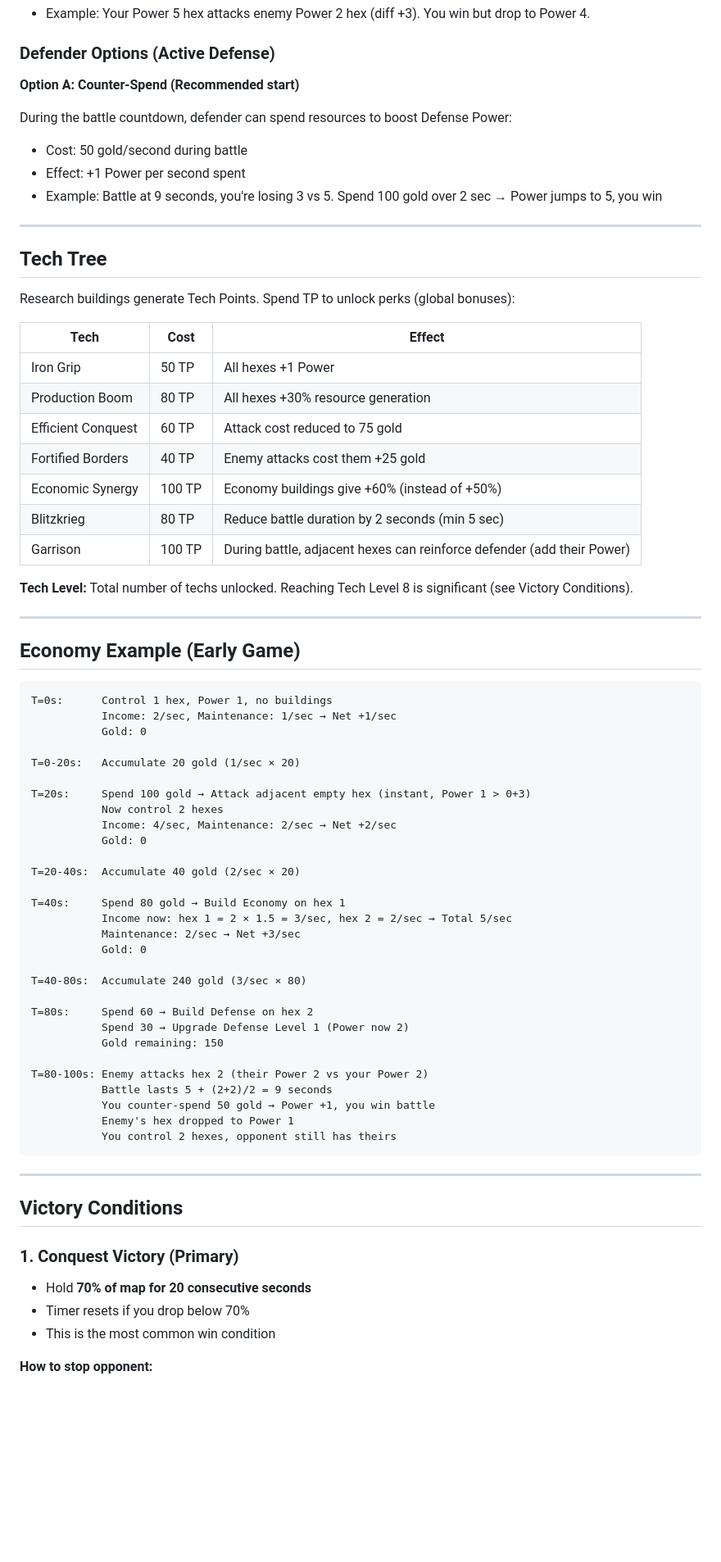
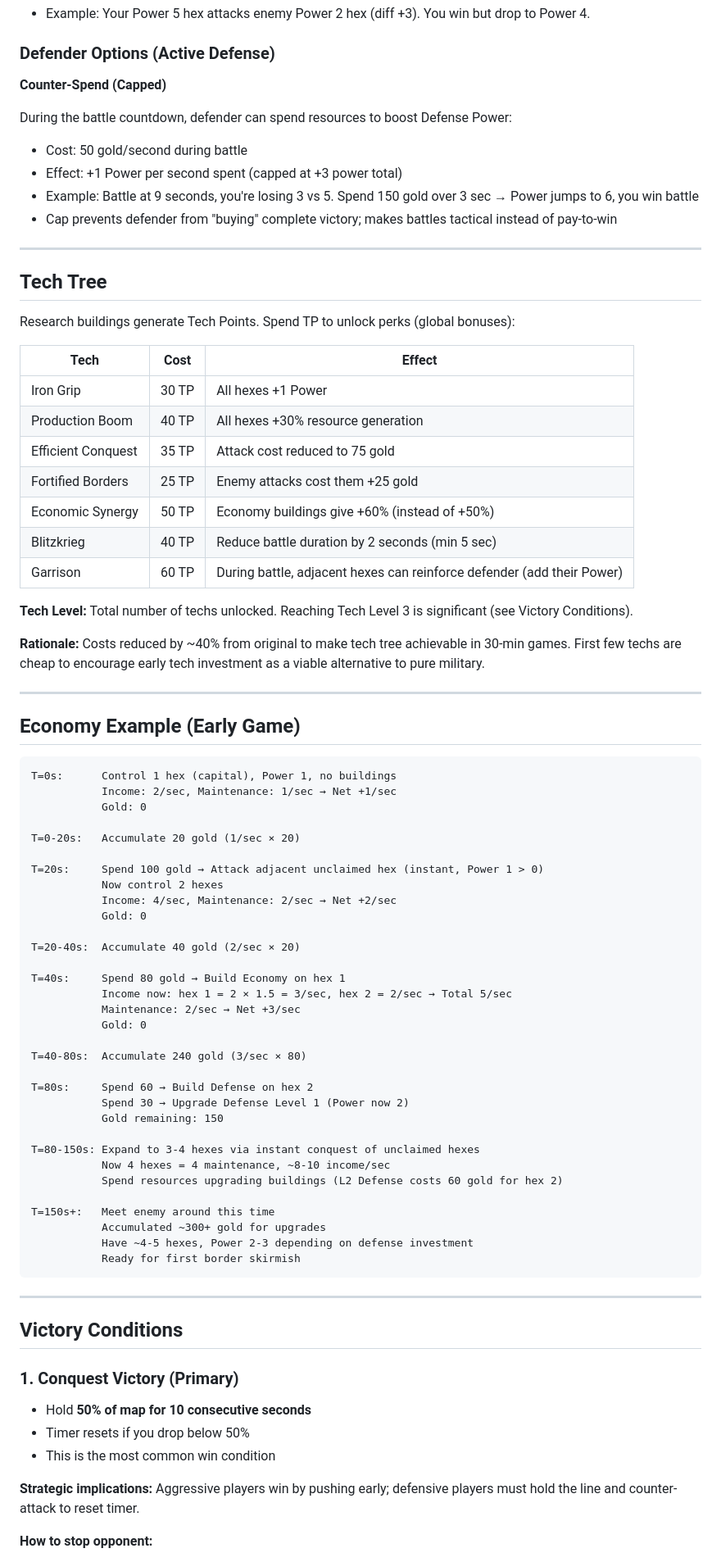
Before and after one commit to JPE-DBG/hexar, a Markdown page: CLAUDE.md, the part around one of its changes. Shown at 82% size. GitHub-like rendering; blank space fills up the shorter version.

````diff
--- a/CLAUDE.md
+++ b/CLAUDE.md
@@ -117,12 +115,13 @@ Power diff = +4+: Attacker loses 2+ levels (pyrrhic)
 
 ### Defender Options (Active Defense)
 
-**Option A: Counter-Spend (Recommended start)**
+**Counter-Spend (Capped)**
 
 During the battle countdown, defender can spend resources to boost Defense Power:
 - Cost: 50 gold/second during battle
-- Effect: +1 Power per second spent
-- Example: Battle at 9 seconds, you're losing 3 vs 5. Spend 100 gold over 2 sec → Power jumps to 5, you win
+- Effect: +1 Power per second spent (capped at +3 power total)
+- Example: Battle at 9 seconds, you're losing 3 vs 5. Spend 150 gold over 3 sec → Power jumps to 6, you win battle
+- Cap prevents defender from "buying" complete victory; makes battles tactical instead of pay-to-win
 
 ---
 
@@ -132,28 +131,30 @@ Research buildings generate Tech Points. Spend TP to unlock perks (global bonuse
 
 | Tech | Cost | Effect |
 |------|------|--------|
-| Iron Grip | 50 TP | All hexes +1 Power |
-| Production Boom | 80 TP | All hexes +30% resource generation |
-| Efficient Conquest | 60 TP | Attack cost reduced to 75 gold |
-| Fortified Borders | 40 TP | Enemy attacks cost them +25 gold |
-| Economic Synergy | 100 TP | Economy buildings give +60% (instead of +50%) |
-| Blitzkrieg | 80 TP | Reduce battle duration by 2 seconds (min 5 sec) |
-| Garrison | 100 TP | During battle, adjacent hexes can reinforce defender (add their Power) |
+| Iron Grip | 30 TP | All hexes +1 Power |
+| Production Boom | 40 TP | All hexes +30% resource generation |
+| Efficient Conquest | 35 TP | Attack cost reduced to 75 gold |
+| Fortified Borders | 25 TP | Enemy attacks cost them +25 gold |
+| Economic Synergy | 50 TP | Economy buildings give +60% (instead of +50%) |
+| Blitzkrieg | 40 TP | Reduce battle duration by 2 seconds (min 5 sec) |
+| Garrison | 60 TP | During battle, adjacent hexes can reinforce defender (add their Power) |
 
-**Tech Level:** Total number of techs unlocked. Reaching Tech Level 8 is significant (see Victory Conditions).
+**Tech Level:** Total number of techs unlocked. Reaching Tech Level 3 is significant (see Victory Conditions).
+
+**Rationale:** Costs reduced by ~40% from original to make tech tree achievable in 30-min games. First few techs are cheap to encourage early tech investment as a viable alternative to pure military.
 
 ---
 
 ## Economy Example (Early Game)
 
 ```
-T=0s:      Control 1 hex, Power 1, no buildings
+T=0s:      Control 1 hex (capital), Power 1, no buildings
            Income: 2/sec, Maintenance: 1/sec → Net +1/sec
            Gold: 0
 
 T=0-20s:   Accumulate 20 gold (1/sec × 20)
 
-T=20s:     Spend 100 gold → Attack adjacent empty hex (instant, Power 1 > 0+3)
+T=20s:     Spend 100 gold → Attack adjacent unclaimed hex (instant, Power 1 > 0)
            Now control 2 hexes
            Income: 4/sec, Maintenance: 2/sec → Net +2/sec
            Gold: 0
@@ -171,11 +172,14 @@ T=80s:     Spend 60 → Build Defense on hex 2
            Spend 30 → Upgrade Defense Level 1 (Power now 2)
            Gold remaining: 150
 
-T=80-100s: Enemy attacks hex 2 (their Power 2 vs your Power 2)
-           Battle lasts 5 + (2+2)/2 = 9 seconds
-           You counter-spend 50 gold → Power +1, you win battle
-           Enemy's hex dropped to Power 1
-           You control 2 hexes, opponent still has theirs
+T=80-150s: Expand to 3-4 hexes via instant conquest of unclaimed hexes
+           Now 4 hexes = 4 maintenance, ~8-10 income/sec
+           Spend resources upgrading buildings (L2 Defense costs 60 gold for hex 2)
+
+T=150s+:   Meet enemy around this time
+           Accumulated ~300+ gold for upgrades
+           Have ~4-5 hexes, Power 2-3 depending on defense investment
+           Ready for first border skirmish
 ```
 
 ---
@@ -183,9 +187,11 @@ T=80-100s: Enemy attacks hex 2 (their Power 2 vs your Power 2)
 ## Victory Conditions
 
 ### 1. Conquest Victory (Primary)
-- Hold **70% of map for 20 consecutive seconds**
-- Timer resets if you drop below 70%
+- Hold **50% of map for 10 consecutive seconds**
+- Timer resets if you drop below 50%
 - This is the most common win condition
+
+**Strategic implications:** Aggressive players win by pushing early; defensive players must hold the line and counter-attack to reset timer.
 
 **How to stop opponent:**
 - Attack their border hexes aggressively
````
Also changed, not shown: other parts of CLAUDE.md (+95 -56 lines).
